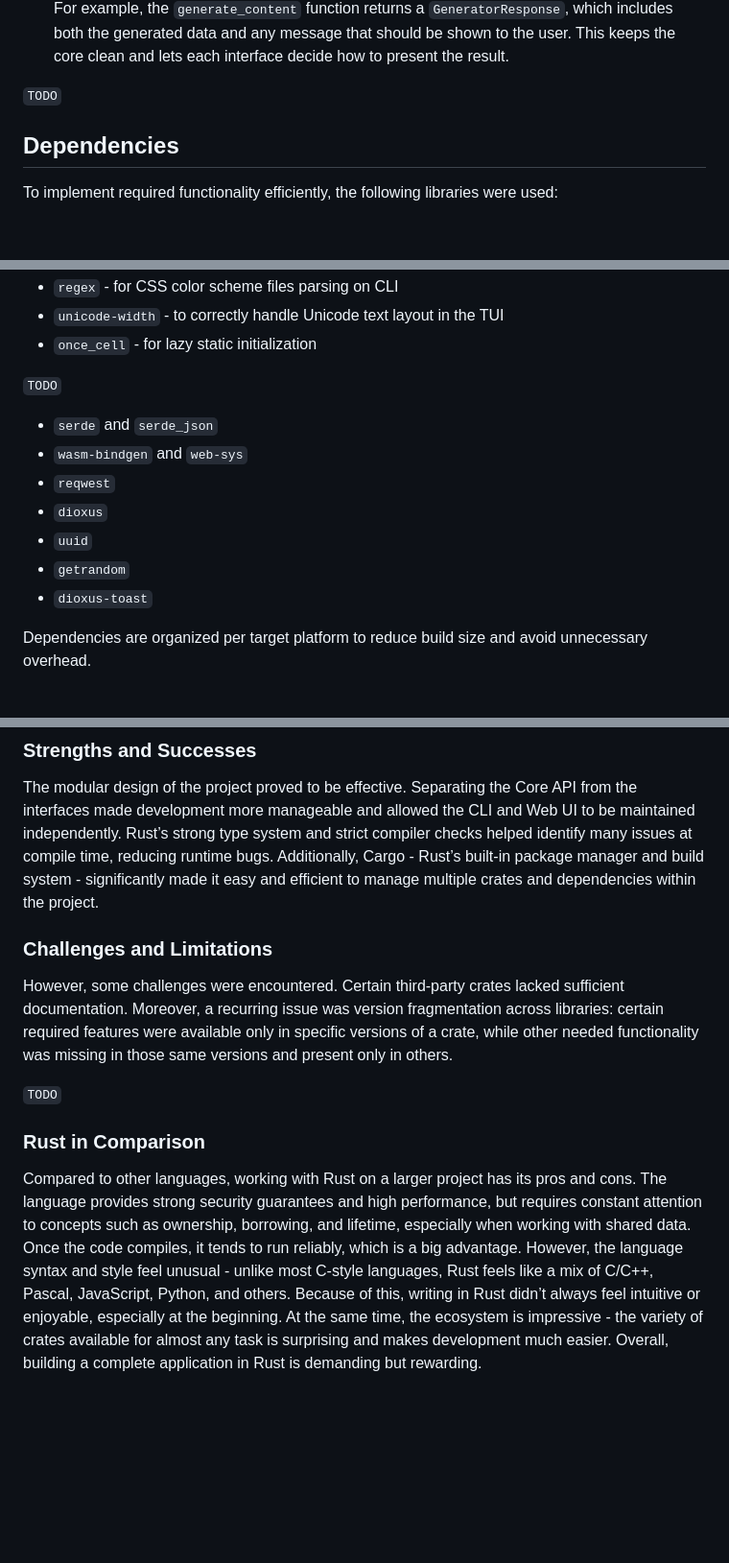
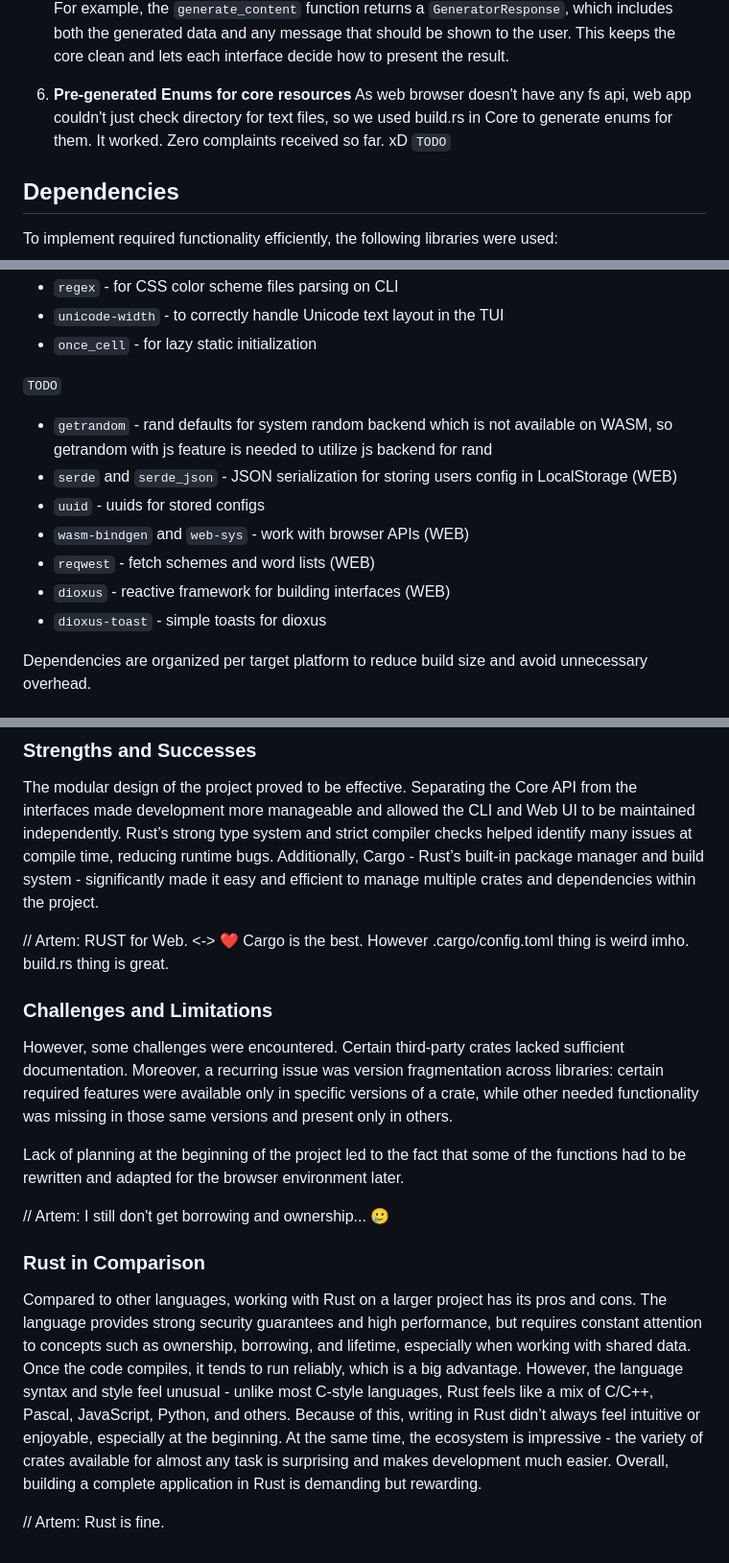
Before and after one commit to admtrv/TypeCrab, a Markdown page: docs/REPORT.md, 3 parts joined by grey strips. Shown: that part at 96% size. Drawn GitHub-style; blank space fills up the shorter version.

Commit message:
docs: finish docs

```diff
--- a/docs/REPORT.md
+++ b/docs/REPORT.md
@@ -97,7 +99,9 @@ Key decisions made during the design and implementation of the project:
 
    We introduced a simple response wrapper `Response<T>` in the core module to standardize how functions return data along with optional messages (info, warning, or error). This makes it easier for the CLI and Web UI to handle errors and display useful feedback without duplicating logic. For example, the `generate_content` function returns a `GeneratorResponse`, which includes both the generated data and any message that should be shown to the user. This keeps the core clean and lets each interface decide how to present the result.
 
-`TODO`
+6. **Pre-generated Enums for core resources**
+   As web browser doesn't have any fs api, web app couldn't just check directory for text files, so we used build.rs in Core to generate enums for them. It worked. Zero complaints received so far. xD
+   `TODO`
 
 ## Dependencies
 
@@ -112,13 +116,13 @@ To implement required functionality efficiently, the following libraries were us
 
 `TODO`
 
-- `serde` and `serde_json`
-- `wasm-bindgen` and `web-sys`
-- `reqwest`
-- `dioxus`
-- `uuid`
-- `getrandom`
-- `dioxus-toast`
+- `getrandom` - rand defaults for system random backend which is not available on WASM, so getrandom with js feature is needed to utilize js backend for rand
+- `serde` and `serde_json` - JSON serialization for storing users config in LocalStorage (WEB)
+- `uuid` - uuids for stored configs
+- `wasm-bindgen` and `web-sys` - work with browser APIs (WEB)
+- `reqwest` - fetch schemes and word lists (WEB)
+- `dioxus` - reactive framework for building interfaces (WEB)
+- `dioxus-toast` - simple toasts for dioxus
 
 Dependencies are organized per target platform to reduce build size and avoid unnecessary overhead.
 
@@ -128,12 +132,24 @@ Dependencies are organized per target platform to reduce build size and avoid un
 
 The modular design of the project proved to be effective. Separating the Core API from the interfaces made development more manageable and allowed the CLI and Web UI to be maintained independently. Rust’s strong type system and strict compiler checks helped identify many issues at compile time, reducing runtime bugs. Additionally, Cargo - Rust’s built-in package manager and build system - significantly made it easy and efficient to manage multiple crates and dependencies within the project.
 
+// Artem:
+RUST for Web. <-> ❤️
+Cargo is the best.
+However .cargo/config.toml thing is weird imho.
+build.rs thing is great.
+
 ### Challenges and Limitations
 
 However, some challenges were encountered. Certain third-party crates lacked sufficient documentation. Moreover, a recurring issue was version fragmentation across libraries: certain required features were available only in specific versions of a crate, while other needed functionality was missing in those same versions and present only in others.
 
-`TODO`
+Lack of planning at the beginning of the project led to the fact that some of the functions had to be rewritten and adapted for the browser environment later.
+
+// Artem:
+I still don't get borrowing and ownership... 🥲
 
 ### Rust in Comparison
 
 Compared to other languages, working with Rust on a larger project has its pros and cons. The language provides strong security guarantees and high performance, but requires constant attention to concepts such as ownership, borrowing, and lifetime, especially when working with shared data. Once the code compiles, it tends to run reliably, which is a big advantage. However, the language syntax and style feel unusual - unlike most C-style languages, Rust feels like a mix of С/C++, Pascal, JavaScript, Python, and others. Because of this, writing in Rust didn’t always feel intuitive or enjoyable, especially at the beginning. At the same time, the ecosystem is impressive - the variety of crates available for almost any task is surprising and makes development much easier. Overall, building a complete application in Rust is demanding but rewarding.
+
+// Artem:
+Rust is fine.
```
Also changed, not shown: other parts of docs/REPORT.md (+10 -8 lines).
